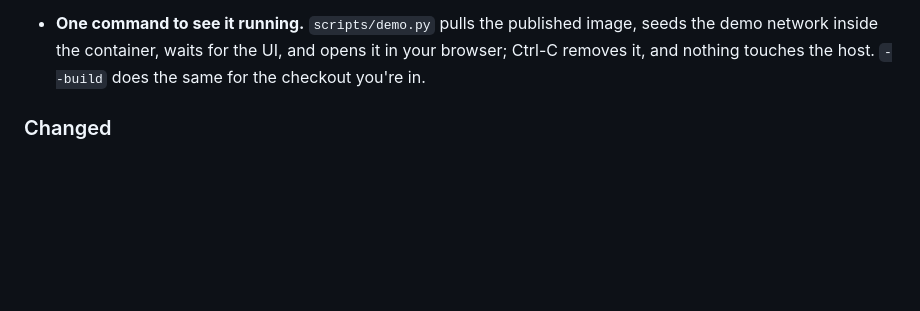
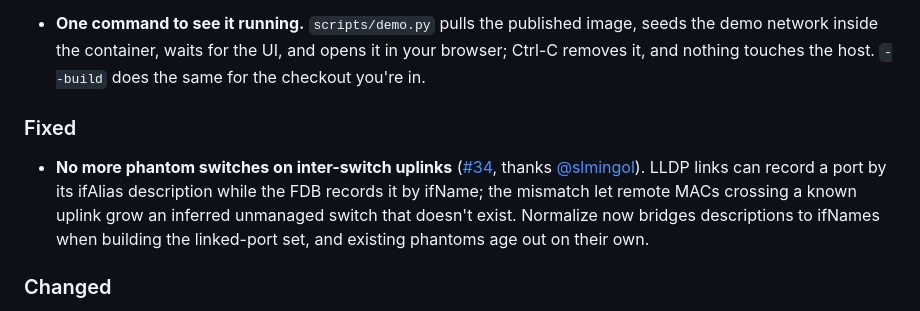
Before and after one commit to dsmorgan/patchbay, a Markdown page: CHANGELOG.md, the part around the change. GitHub-like rendering; blank space fills up the shorter version.

Commit message:
changelog: note the FDB uplink phantom fix (#34, PR #35)
Co-Authored-By: Claude Fable 5 <noreply@anthropic.com>

```diff
--- a/CHANGELOG.md
+++ b/CHANGELOG.md
@@ -23,6 +23,16 @@ put.
   image, seeds the demo network inside the container, waits for the UI, and
   opens it in your browser; Ctrl-C removes it, and nothing touches the host.
   `--build` does the same for the checkout you're in.
+
+### Fixed
+
+- **No more phantom switches on inter-switch uplinks**
+  ([#34](https://github.com/dsmorgan/patchbay/issues/34), thanks
+  [@slmingol](https://github.com/slmingol)). LLDP links can record a port by
+  its ifAlias description while the FDB records it by ifName; the mismatch
+  let remote MACs crossing a known uplink grow an inferred unmanaged switch
+  that doesn't exist. Normalize now bridges descriptions to ifNames when
+  building the linked-port set, and existing phantoms age out on their own.
 
 ### Changed
 
```
